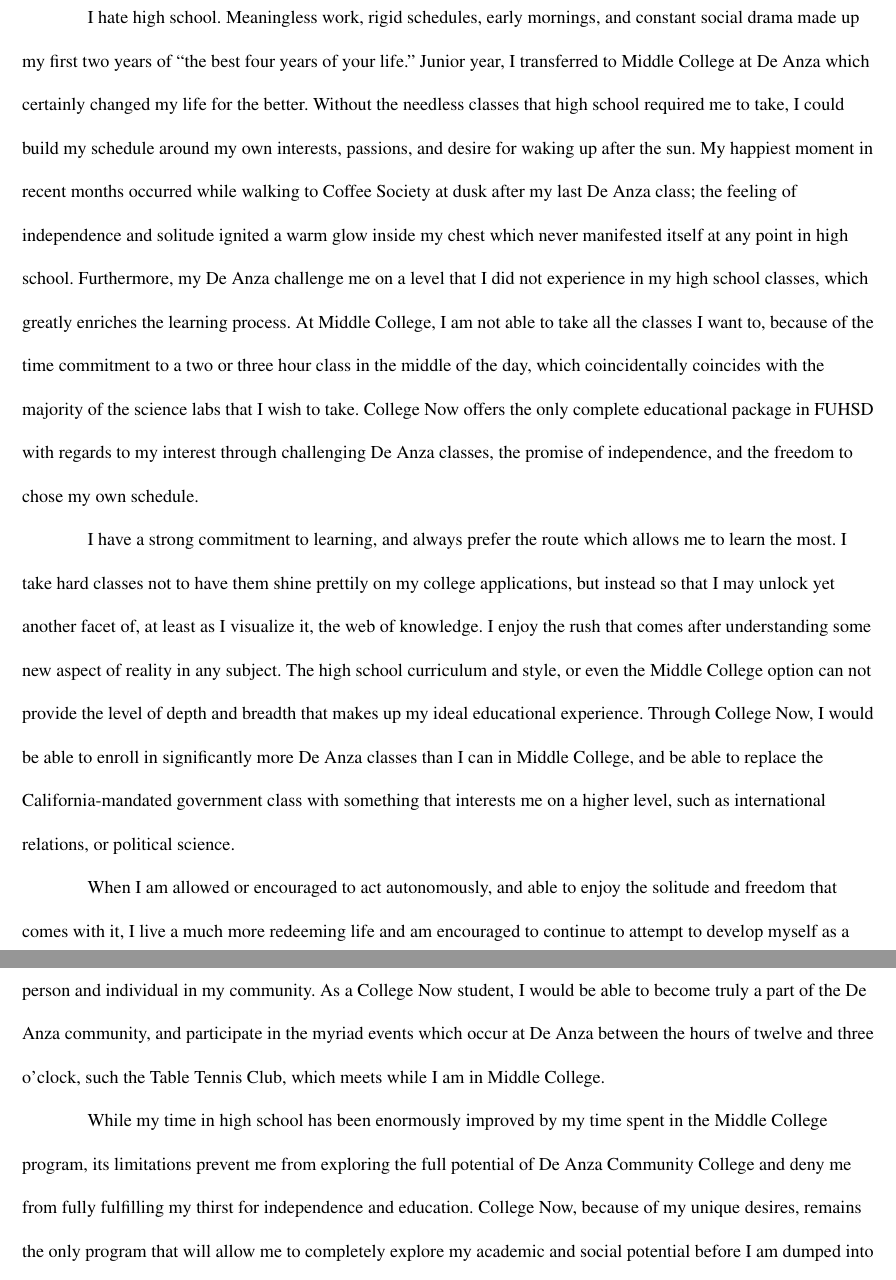
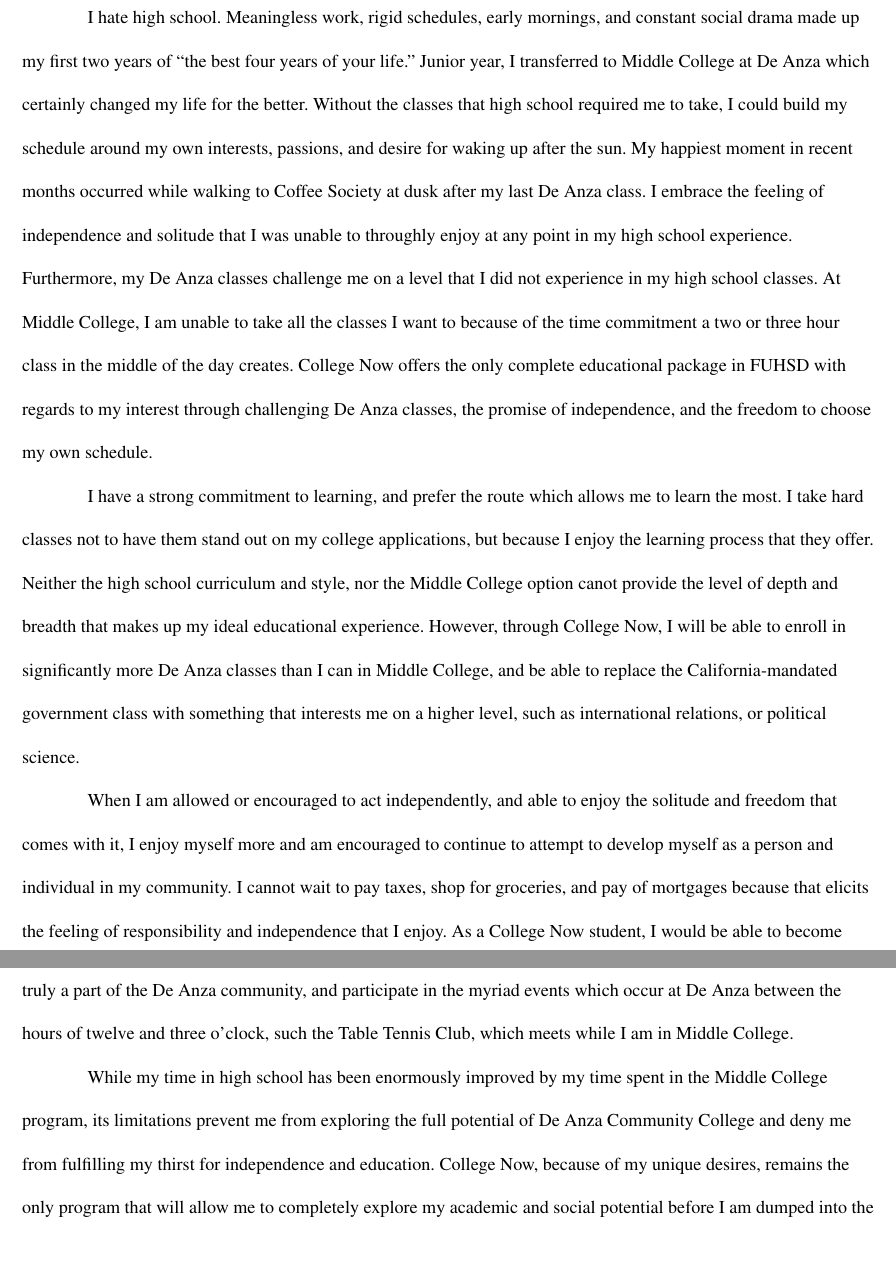
Before and after one commit to m3rcuriel/essays, a LaTeX document (College Now/collegenow.tex): two parts of pages 1 and 2 of 2, joined at a grey line, cut so that both start at the same text, the shorter picture padded with empty space. Compiled offline with pdfLaTeX.

Commit message:
Made edits and implemented recommendations from @heatherabaker

```diff
--- a/College Now/collegenow.tex
+++ b/College Now/collegenow.tex
@@ -9,9 +9,17 @@
 \usepackage[utf8]{inputenc}
 \begin{document}
 \begin{mla}{Lee}{Mracek}{Emmert}{College Now}{\today}{<TITLE>}
-    I hate high school. Meaningless work, rigid schedules, early mornings, and constant social drama made up my first two years of ``the best four years of your life.'' Junior year, I transferred to Middle College at De Anza which certainly changed my life for the better. Without the needless classes that high school required me to take, I could build my schedule around my own interests, passions, and desire for waking up after the sun. My happiest moment in recent months occurred while walking to Coffee Society at dusk after my last De Anza class; the feeling of independence and solitude ignited a warm glow inside my chest which never manifested itself at any point in high school. Furthermore, my De Anza challenge me on a level that I did not experience in my high school classes, which greatly enriches the learning process. At Middle College, I am not able to take all the classes I want to, because of the time commitment to a two or three hour class in the middle of the day, which coincidentally coincides with the majority of the science labs that I wish to take. College Now offers the only complete educational package in FUHSD with regards to my interest through challenging De Anza classes, the promise of independence, and the freedom to chose my own schedule. \\
-    I have a strong commitment to learning, and always prefer the route which allows me to learn the most. I take hard classes not to have them shine prettily on my college applications, but instead so that I may unlock yet another facet of, at least as I visualize it, the web of knowledge. I enjoy the rush that comes after understanding some new aspect of reality in any subject. The high school curriculum and style, or even the Middle College option can not provide the level of depth and breadth that makes up my ideal educational experience. Through College Now, I would be able to enroll in significantly more De Anza classes than I can in Middle College, and be able to replace the California-mandated government class with something that interests me on a higher level, such as international relations, or political science. \\
-    When I am allowed or encouraged to act autonomously, and able to enjoy the solitude and freedom that comes with it, I live a much more redeeming life and am encouraged to continue to attempt to develop myself as a person and individual in my community. As a College Now student, I would be able to become truly a part of the De Anza community, and participate in the myriad events which occur at De Anza between the hours of twelve and three o'clock, such the Table Tennis Club, which meets while I am in Middle College. \\
-    While my time in high school has been enormously improved by my time spent in the Middle College program, its limitations prevent me from exploring the full potential of De Anza Community College and deny me from fully fulfilling my thirst for independence and education. College Now, because of my unique desires, remains the only program that will allow me to completely explore my academic and social potential before I am dumped into the real world.
+    I hate high school. Meaningless work, rigid schedules, early mornings, and
+    constant social drama made up my first two years of ``the best four years of
+    your life.'' Junior year, I transferred to Middle College at De Anza which
+    certainly changed my life for the better. Without the classes that high
+    school required me to take, I could build my schedule around my own
+    interests, passions, and desire for waking up after the sun. My happiest
+    moment in recent months occurred while walking to Coffee Society at dusk
+    after my last De Anza class. I embrace the feeling of independence and
+    solitude that I was unable to throughly enjoy at any point in my high school experience. Furthermore, my De Anza classes challenge me on a level that I did not experience in my high school classes. At Middle College, I am unable to take all the classes I want to because of the time commitment a two or three hour class in the middle of the day creates. College Now offers the only complete educational package in FUHSD with regards to my interest through challenging De Anza classes, the promise of independence, and the freedom to choose my own schedule. \\
+    I have a strong commitment to learning, and prefer the route which allows me to learn the most. I take hard classes not to have them stand out on my college applications, but because I enjoy the learning process that they offer. Neither the high school curriculum and style, nor the Middle College option canot provide the level of depth and breadth that makes up my ideal educational experience. However, through College Now, I will be able to enroll in significantly more De Anza classes than I can in Middle College, and be able to replace the California-mandated government class with something that interests me on a higher level, such as international relations, or political science. \\
+    When I am allowed or encouraged to act independently, and able to enjoy the solitude and freedom that comes with it, I enjoy myself more and am encouraged to continue to attempt to develop myself as a person and individual in my community. I cannot wait to pay taxes, shop for groceries, and pay of mortgages because that elicits the feeling of responsibility and independence that I enjoy. As a College Now student, I would be able to become truly a part of the De Anza community, and participate in the myriad events which occur at De Anza between the hours of twelve and three o'clock, such the Table Tennis Club, which meets while I am in Middle College. \\
+    While my time in high school has been enormously improved by my time spent in the Middle College program, its limitations prevent me from exploring the full potential of De Anza Community College and deny me from fulfilling my thirst for independence and education. College Now, because of my unique desires, remains the only program that will allow me to completely explore my academic and social potential before I am dumped into the real world.
 \end{mla}
 \end{document}
```
